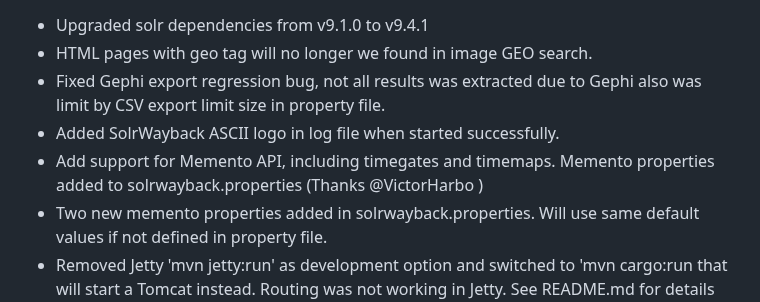
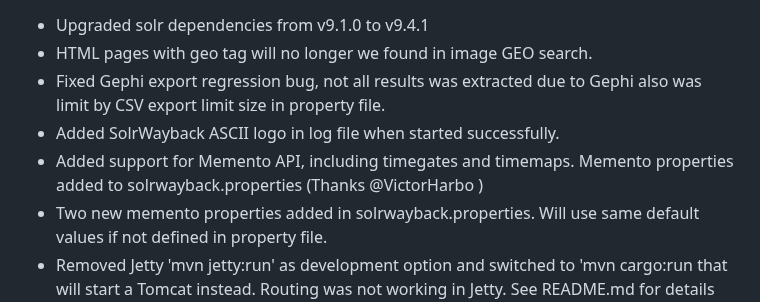
Before and after one commit to netarchivesuite/solrwayback, a Markdown page: CHANGES.md, the part around the change. Drawn GitHub-style.

Commit message:
typo fix

```diff
--- a/CHANGES.md
+++ b/CHANGES.md
@@ -11,7 +11,7 @@ UNRELEASED
 * HTML pages with geo tag will no longer we found in image GEO search.
 * Fixed Gephi export regression bug, not all results was extracted due to Gephi also was limit by CSV export limit size in property file.
 * Added SolrWayback ASCII logo in log file when started successfully.
-* Add support for Memento API, including timegates and timemaps. Memento properties added to solrwayback.properties (Thanks @VictorHarbo )
+* Added support for Memento API, including timegates and timemaps. Memento properties added to solrwayback.properties (Thanks @VictorHarbo )
 * Two new memento properties added in solrwayback.properties. Will use same default values if not defined in property file.
 * Removed Jetty 'mvn jetty:run' as development option and switched to 'mvn cargo:run that will start a Tomcat instead. Routing was not working in Jetty. See README.md for details how to use.
 * Upgrade from deprecated HttpSolrClient to HttpJdkSolrClient compatible with Http1 and Http2.
```
